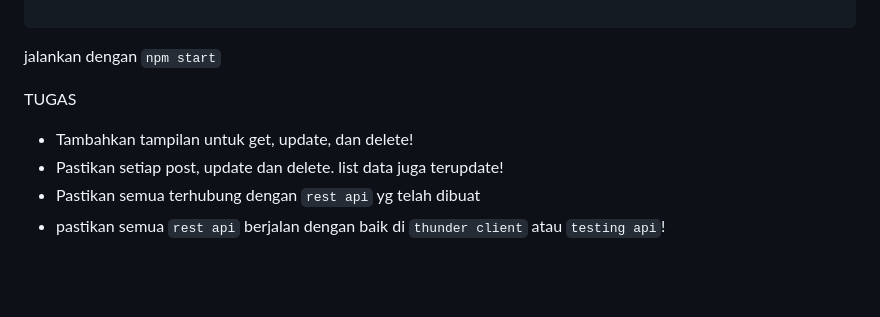
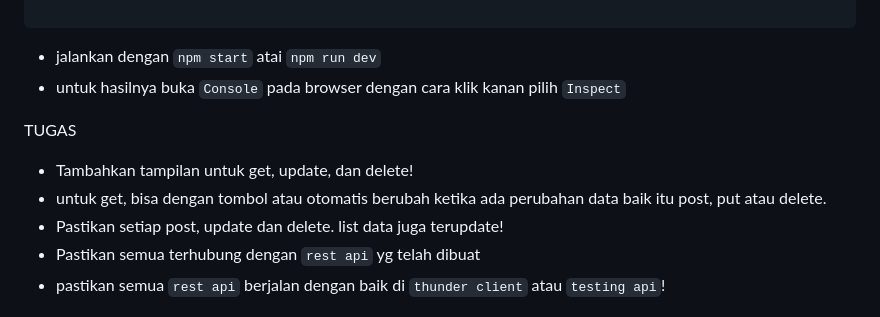
Before and after one commit to Ariska138/PPQITA-Practice, a Markdown page: notes/materi/front-end.md, the part around the change. Rendered like a GitHub page; blank space fills up the shorter version.

Commit message:
update log

````diff
--- a/notes/materi/front-end.md
+++ b/notes/materi/front-end.md
@@ -102,10 +102,12 @@ window.onload = () => { // dijalankan ketika semua halaman sudah berhasil di tam
 
 ```
 
-jalankan dengan `npm start`
+- jalankan dengan `npm start` atai `npm run dev`
+- untuk hasilnya buka `Console` pada browser dengan cara klik kanan pilih `Inspect`
 
 TUGAS
 - Tambahkan tampilan untuk get, update, dan delete!
+- untuk get, bisa dengan tombol atau otomatis berubah ketika ada perubahan data baik itu post, put atau delete.
 - Pastikan setiap post, update dan delete. list data juga terupdate!
 - Pastikan semua terhubung dengan `rest api` yg telah dibuat
 - pastikan semua `rest api` berjalan dengan baik di `thunder client` atau `testing api`!
````
